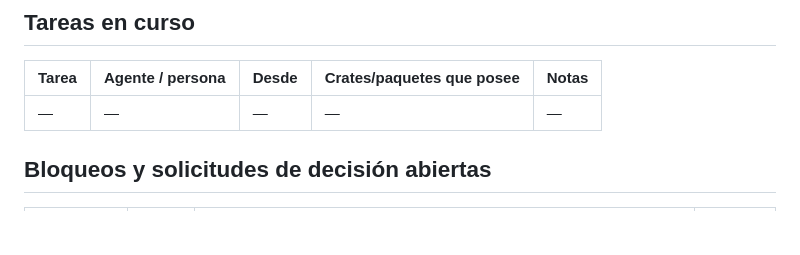
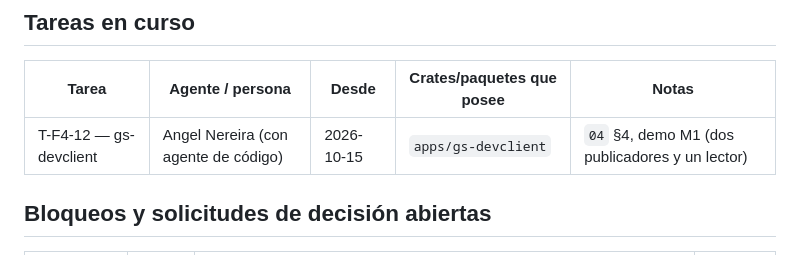
Before and after one commit to angelnereira/GeoStream, a Markdown page: docs/PROGRESS.md, the part around the change. Rendered like a GitHub page; blank space fills up the shorter version.

Commit message:
chore(progress): register T-F4-12 in progress (gs-devclient)

```diff
--- a/docs/PROGRESS.md
+++ b/docs/PROGRESS.md
@@ -16,7 +16,7 @@
 
 | Tarea | Agente / persona | Desde | Crates/paquetes que posee | Notas |
 |---|---|---|---|---|
-| — | — | — | — | — |
+| T-F4-12 — gs-devclient | Angel Nereira (con agente de código) | 2026-10-15 | `apps/gs-devclient` | `04` §4, demo M1 (dos publicadores y un lector) |
 
 ## Bloqueos y solicitudes de decisión abiertas
 
```
